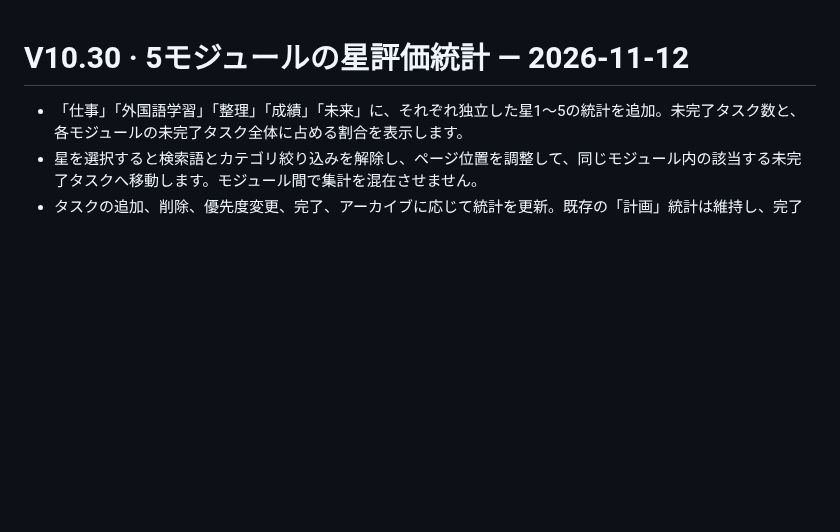
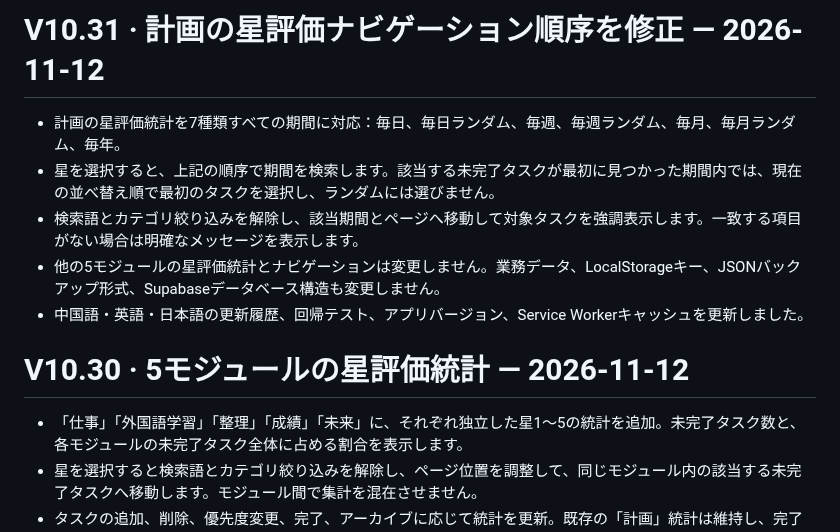
Before and after one commit to ouyangxinwei/daily_weekly_planner, a Markdown page: CHANGELOG.ja.md, the part around the change. Rendered like a GitHub page; blank space fills up the shorter version.

Commit message:
fix: correct Plan star navigation order and target selection

```diff
--- a/CHANGELOG.ja.md
+++ b/CHANGELOG.ja.md
@@ -1,3 +1,11 @@
+# V10.31 · 計画の星評価ナビゲーション順序を修正 — 2026-11-12
+
+- 計画の星評価統計を7種類すべての期間に対応：毎日、毎日ランダム、毎週、毎週ランダム、毎月、毎月ランダム、毎年。
+- 星を選択すると、上記の順序で期間を検索します。該当する未完了タスクが最初に見つかった期間内では、現在の並べ替え順で最初のタスクを選択し、ランダムには選びません。
+- 検索語とカテゴリ絞り込みを解除し、該当期間とページへ移動して対象タスクを強調表示します。一致する項目がない場合は明確なメッセージを表示します。
+- 他の5モジュールの星評価統計とナビゲーションは変更しません。業務データ、LocalStorageキー、JSONバックアップ形式、Supabaseデータベース構造も変更しません。
+- 中国語・英語・日本語の更新履歴、回帰テスト、アプリバージョン、Service Workerキャッシュを更新しました。
+
 # V10.30 · 5モジュールの星評価統計 — 2026-11-12
 
 - 「仕事」「外国語学習」「整理」「成績」「未来」に、それぞれ独立した星1～5の統計を追加。未完了タスク数と、各モジュールの未完了タスク全体に占める割合を表示します。
```
